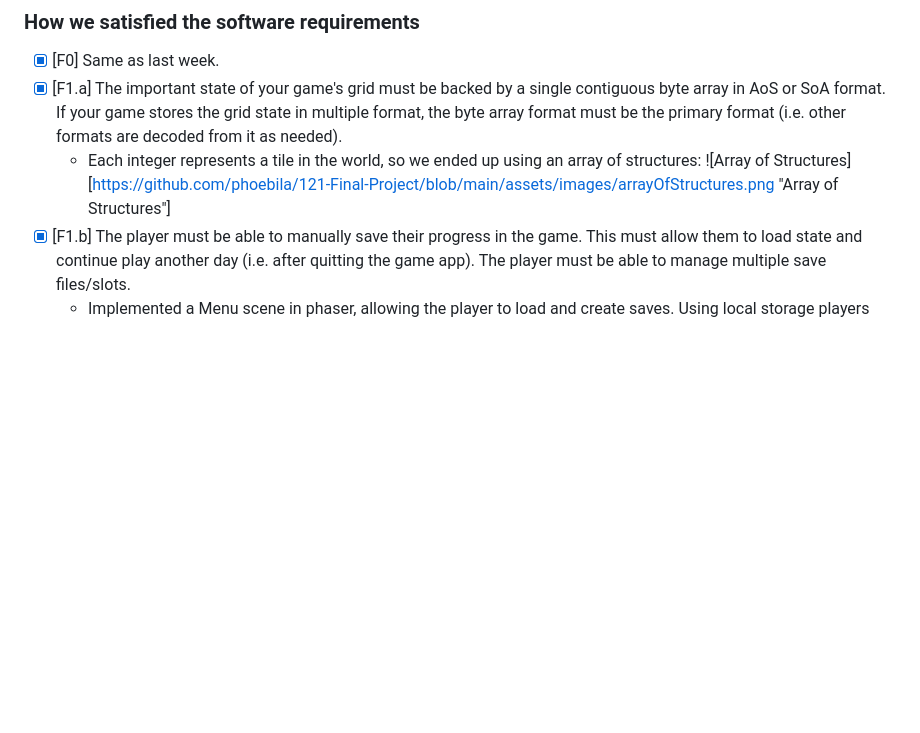
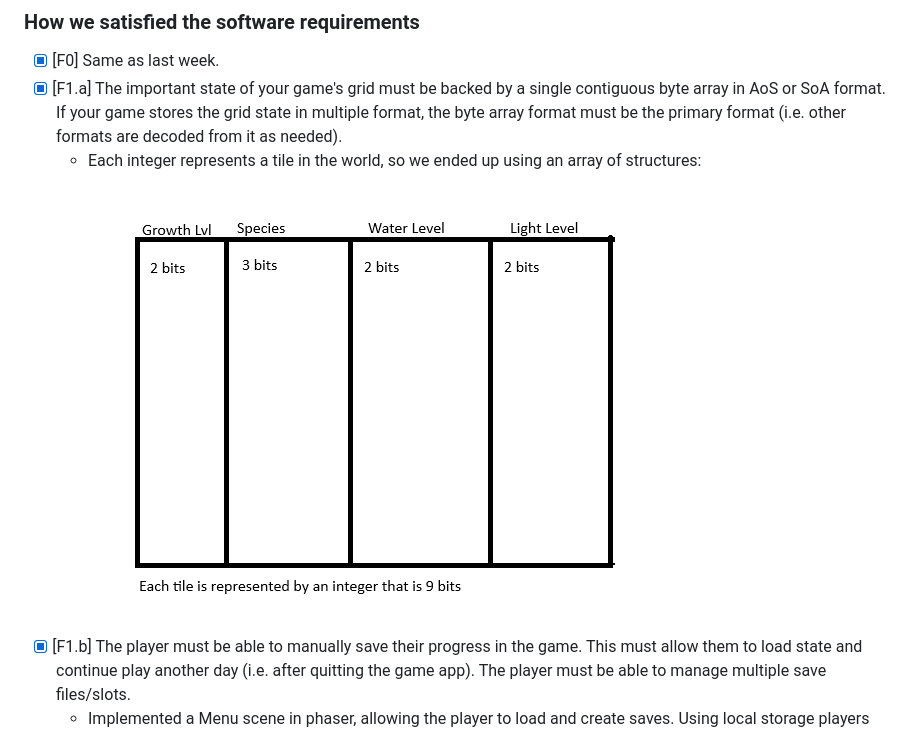
Before and after one commit to phoebila/121-Final-Project, a Markdown page: README.md, the part around the change. Drawn GitHub-style; blank space fills up the shorter version.

Commit message:
image should work now?

```diff
--- a/README.md
+++ b/README.md
@@ -10,8 +10,7 @@ For this week, Jack, James, and Rozy all came through and revamped the byte arra
 ### How we satisfied the software requirements
 - [x] [F0] Same as last week.
 - [x] [F1.a] The important state of your game's grid must be backed by a single contiguous byte array in AoS or SoA format. If your game stores the grid state in multiple format, the byte array format must be the primary format (i.e. other formats are decoded from it as needed).
-    - Each integer represents a tile in the world, so we ended up using an array of structures:
-    ![Array of Structures][https://github.com/phoebila/121-Final-Project/blob/main/assets/images/arrayOfStructures.png "Array of Structures"]
+    - Each integer represents a tile in the world, so we ended up using an array of structures: ![Array of Structures](assets/images/arrayOfStructures.png)
 - [x] [F1.b] The player must be able to manually save their progress in the game. This must allow them to load state and continue play another day (i.e. after quitting the game app). The player must be able to manage multiple save files/slots.
     - Implemented a Menu scene in phaser, allowing the player to load and create saves. Using local storage players can load their save based on the save name, this passes all the need information to the play scene.
 - [x] [F1.c] The game must implement an implicit auto-save system to support recovery from unexpected quits. (For example, when the game is launched, if an auto-save entry is present, the game might ask the player "do you want to continue where you left off?" The auto-save entry might or might not be visible among the list of manual save entries available for the player to load as part of F1.b.)
```
